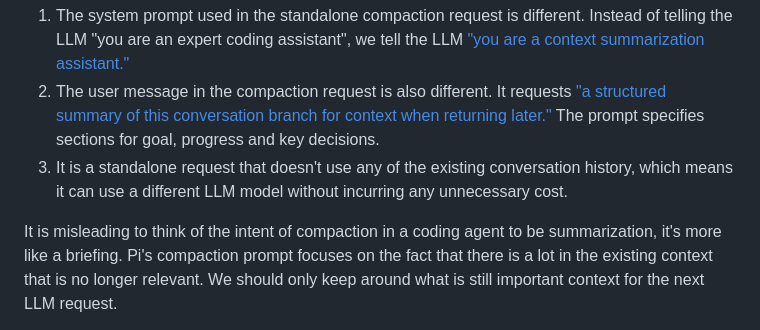
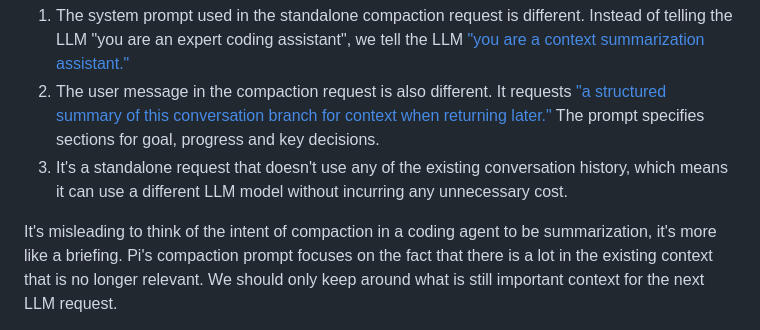
Before and after one commit to earendil-works/website, a Markdown page: posts/compaction-in-pi.md, the part around the change. GitHub-like rendering.

Commit message:
Be consistent about it is/it's

```diff
--- a/posts/compaction-in-pi.md
+++ b/posts/compaction-in-pi.md
@@ -114,9 +114,9 @@ Instead of telling the LLM "you are an expert coding assistant", we tell the LLM
 2. The user message in the compaction request is also different.
 It requests ["a structured summary of this conversation branch for context when returning later."](https://github.com/earendil-works/pi/blob/47610217098d9ba8f22d223fa7c1413f9f5fd759/packages/coding-agent/src/core/compaction/compaction.ts#L463-L498)
 The prompt specifies sections for goal, progress and key decisions.
-3. It is a standalone request that doesn't use any of the existing conversation history, which means it can use a different LLM model without incurring any unnecessary cost.
+3. It's a standalone request that doesn't use any of the existing conversation history, which means it can use a different LLM model without incurring any unnecessary cost.
 
-It is misleading to think of the intent of compaction in a coding agent to be summarization, it's more like a briefing.
+It's misleading to think of the intent of compaction in a coding agent to be summarization, it's more like a briefing.
 Pi's compaction prompt focuses on the fact that there is a lot in the existing context that is no longer relevant.
 We should only keep around what is still important context for the next LLM request.
 
```
